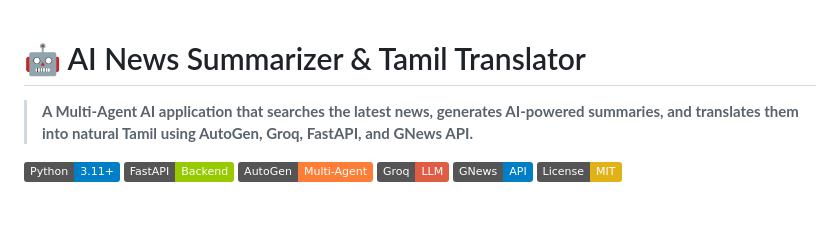
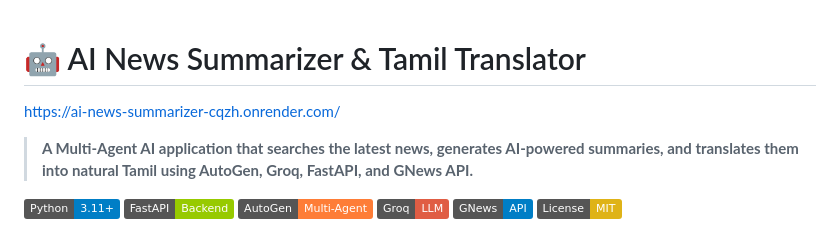
Before and after one commit to sugumarranganathan/AI-News-Summarizer, a Markdown page: README.md, the part around the change. Drawn GitHub-style; badges without logos; blank space fills up the shorter version.

```diff
--- a/README.md
+++ b/README.md
@@ -1,4 +1,6 @@
 # 🤖 AI News Summarizer & Tamil Translator
+
+https://ai-news-summarizer-cqzh.onrender.com/
 
 > **A Multi-Agent AI application that searches the latest news, generates AI-powered summaries, and translates them into natural Tamil using AutoGen, Groq, FastAPI, and GNews API.**
 
```
